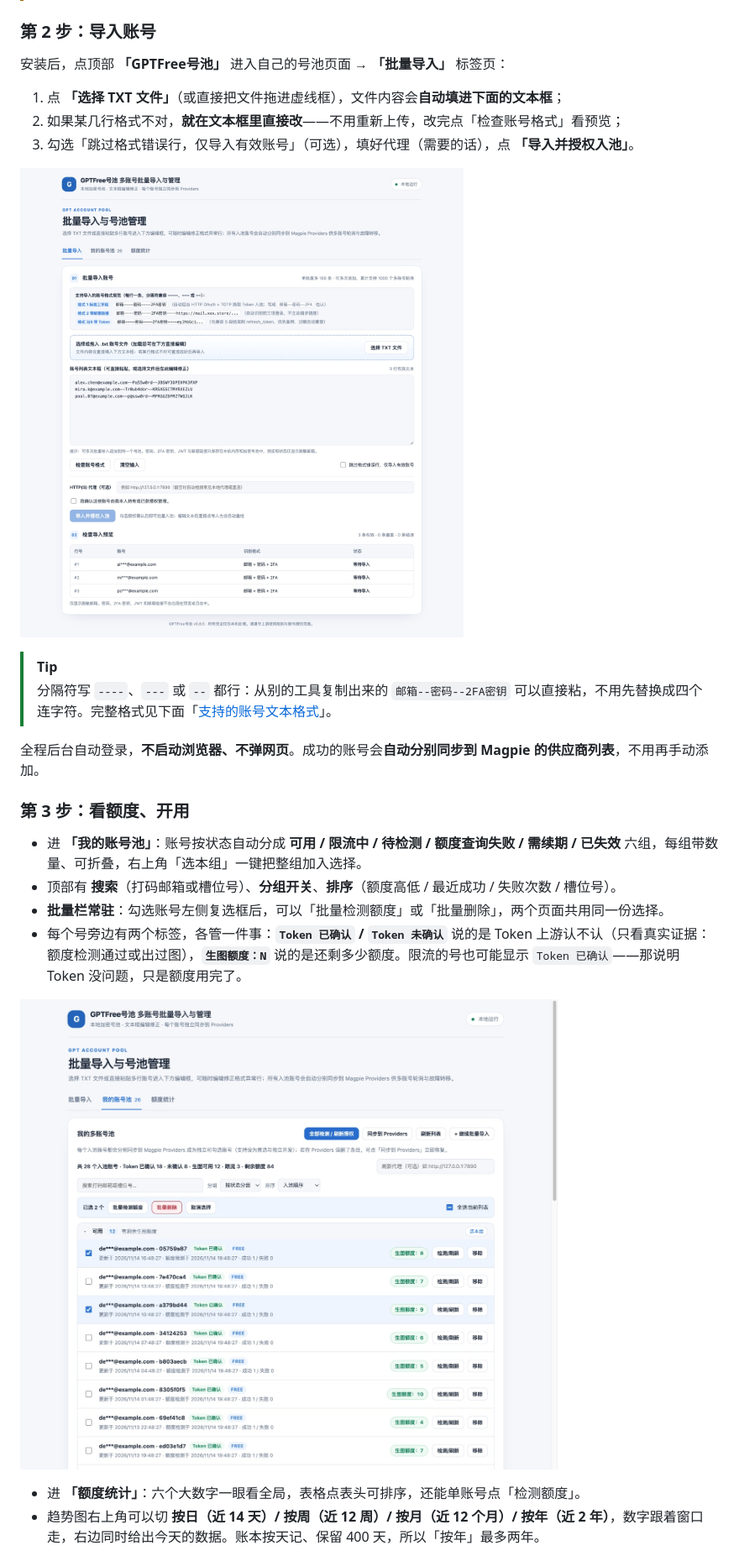
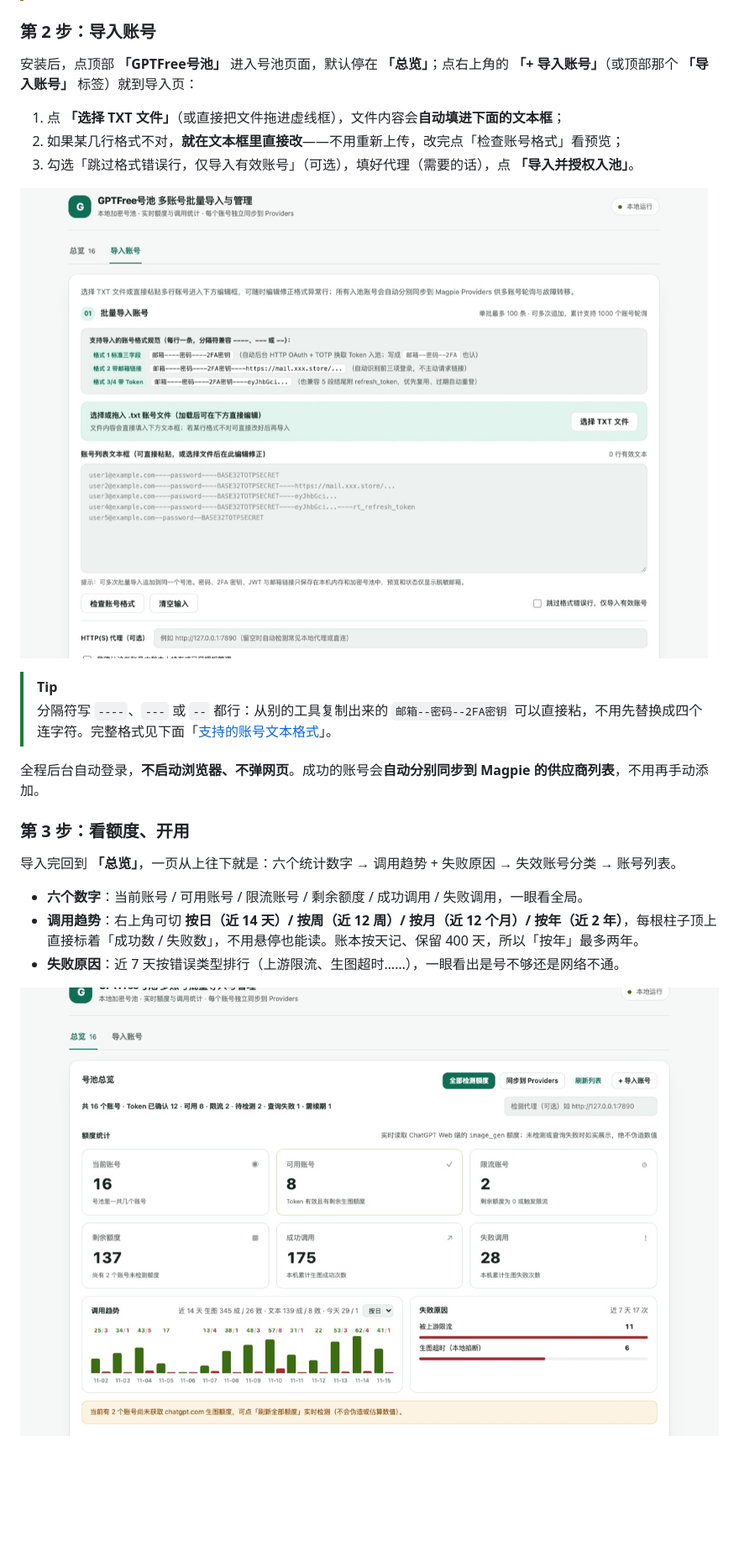
Before and after one commit to puaicg-ship-it/magpie-gptfree, a Markdown page: README.md, the part around one of its changes. Shown at 84% size. GitHub-like rendering; pictures changed too: docs/images/import-accounts.jpg, docs/images/pool-overview.jpg, docs/images/quota-stats.jpg; blank space fills up the shorter version.

Commit message:
docs: 0.8.7 实拍截图与发布说明，加演示号池脚本
scripts/demo-preview.mjs：内存假账号起一个只读 GUI，用来截图和样式回归，不写任何文件。
README / FORK 按新界面重写；README 版本徽章改成品牌青。

```diff
--- a/README.md
+++ b/README.md
@@ -83,7 +83,7 @@ https://github.com/puaicg/magpie-gptpool
 
 ### 第 2 步：导入账号
 
-安装后，点顶部 **「GPTFree号池」** 进入自己的号池页面 → **「批量导入」** 标签页：
+安装后，点顶部 **「GPTFree号池」** 进入号池页面，默认停在 **「总览」**；点右上角的 **「+ 导入账号」**（或顶部那个 **「导入账号」** 标签）就到导入页：
 
 1. 点 **「选择 TXT 文件」**（或直接把文件拖进虚线框），文件内容会**自动填进下面的文本框**；
 2. 如果某几行格式不对，**就在文本框里直接改**——不用重新上传，改完点「检查账号格式」看预览；
@@ -98,13 +98,11 @@ https://github.com/puaicg/magpie-gptpool
 
 ### 第 3 步：看额度、开用
 
-- 进 **「我的账号池」**：账号按状态自动分成 **可用 / 限流中 / 待检测 / 额度查询失败 / 需续期 / 已失效** 六组，每组带数量、可折叠，右上角「选本组」一键把整组加入选择。
-- 顶部有 **搜索**（打码邮箱或槽位号）、**分组开关**、**排序**（额度高低 / 最近成功 / 失败次数 / 槽位号）。
-- **批量栏常驻**：勾选账号左侧复选框后，可以「批量检测额度」或「批量删除」，两个页面共用同一份选择。
-- 每个号旁边有两个标签，各管一件事：**`Token 已确认` / `Token 未确认`** 说的是 Token 上游认不认（只看真实证据：额度检测通过或出过图），**`生图额度：N`** 说的是还剩多少额度。限流的号也可能显示 `Token 已确认`——那说明 Token 没问题，只是额度用完了。
+导入完回到 **「总览」**，一页从上往下就是：六个统计数字 → 调用趋势 + 失败原因 → 失效账号分类 → 账号列表。
 
-![我的账号池：按状态分组、每个号带 Token 与额度两个标签、批量栏常驻](docs/images/pool-overview.jpg)
+- **六个数字**：当前账号 / 可用账号 / 限流账号 / 剩余额度 / 成功调用 / 失败调用，一眼看全局。
+- **调用趋势**：右上角可切 **按日（近 14 天）/ 按周（近 12 周）/ 按月（近 12 个月）/ 按年（近 2 年）**，每根柱子顶上直接标着「成功数 / 失败数」，不用悬停也能读。账本按天记、保留 400 天，所以「按年」最多两年。
+- **失败原因**：近 7 天按错误类型排行（上游限流、生图超时……），一眼看出是号不够还是网络不通。
 
-- 进 **「额度统计」**：六个大数字一眼看全局，表格点表头可排序，还能单账号点「检测额度」。
-- 趋势图右上角可以切 **按日（近 14 天）/ 按周（近 12 周）/ 按月（近 12 个月）/ 按年（近 2 年）**，数字跟着窗口走，右边同时给出今天的数据。账本按天记、保留 400 天，所以「按年」最多两年。
+![总览：六个统计数字、调用趋势（柱顶带数字）、失败原因分布](docs/images/quota-stats.jpg)
 
```
Also changed, not shown: other parts of README.md (+15 -6 lines), FORK.md (+4 -4 lines), docs/releases/v0.8.7.md (added, +64 -0 lines), 1 other file.
